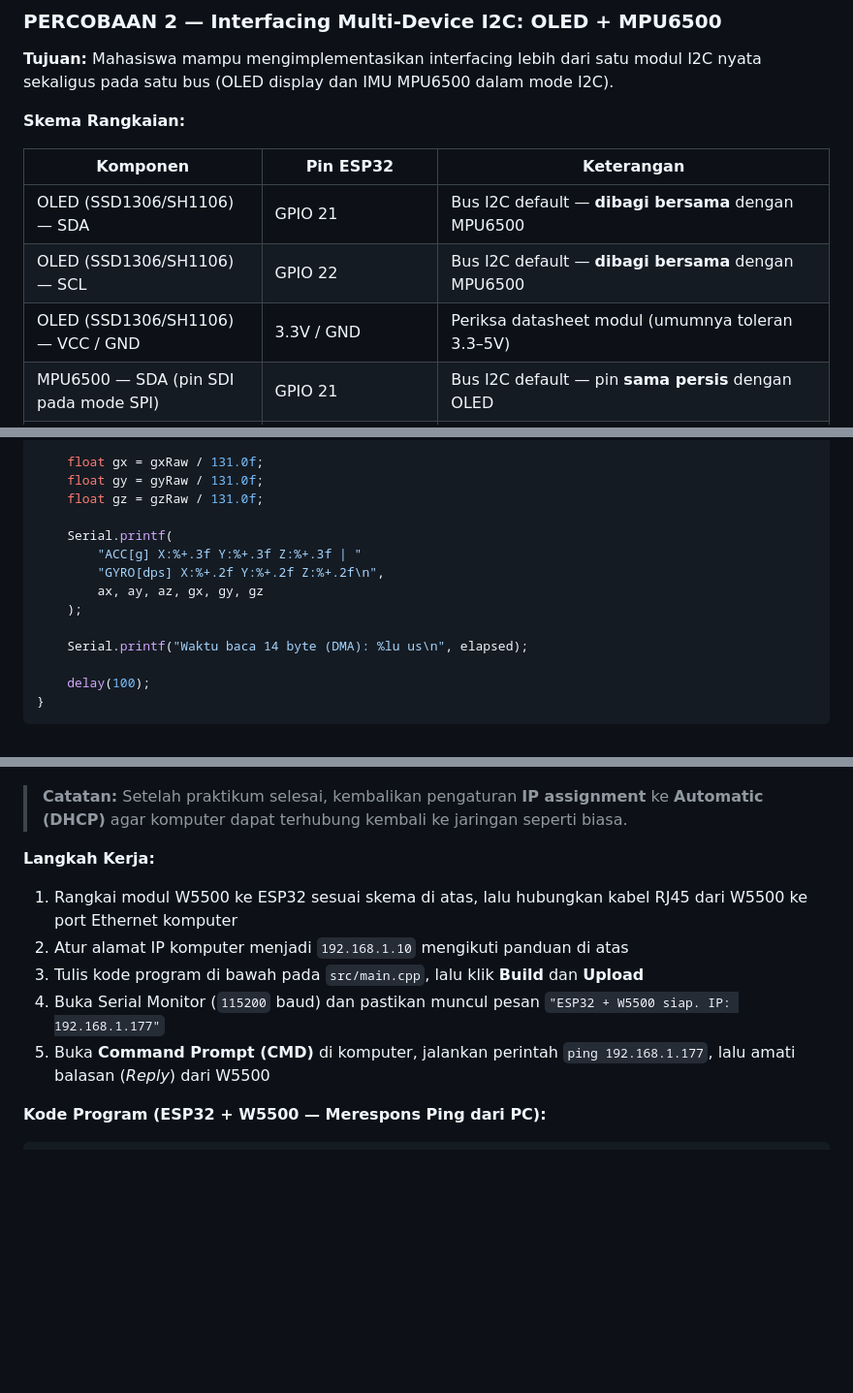
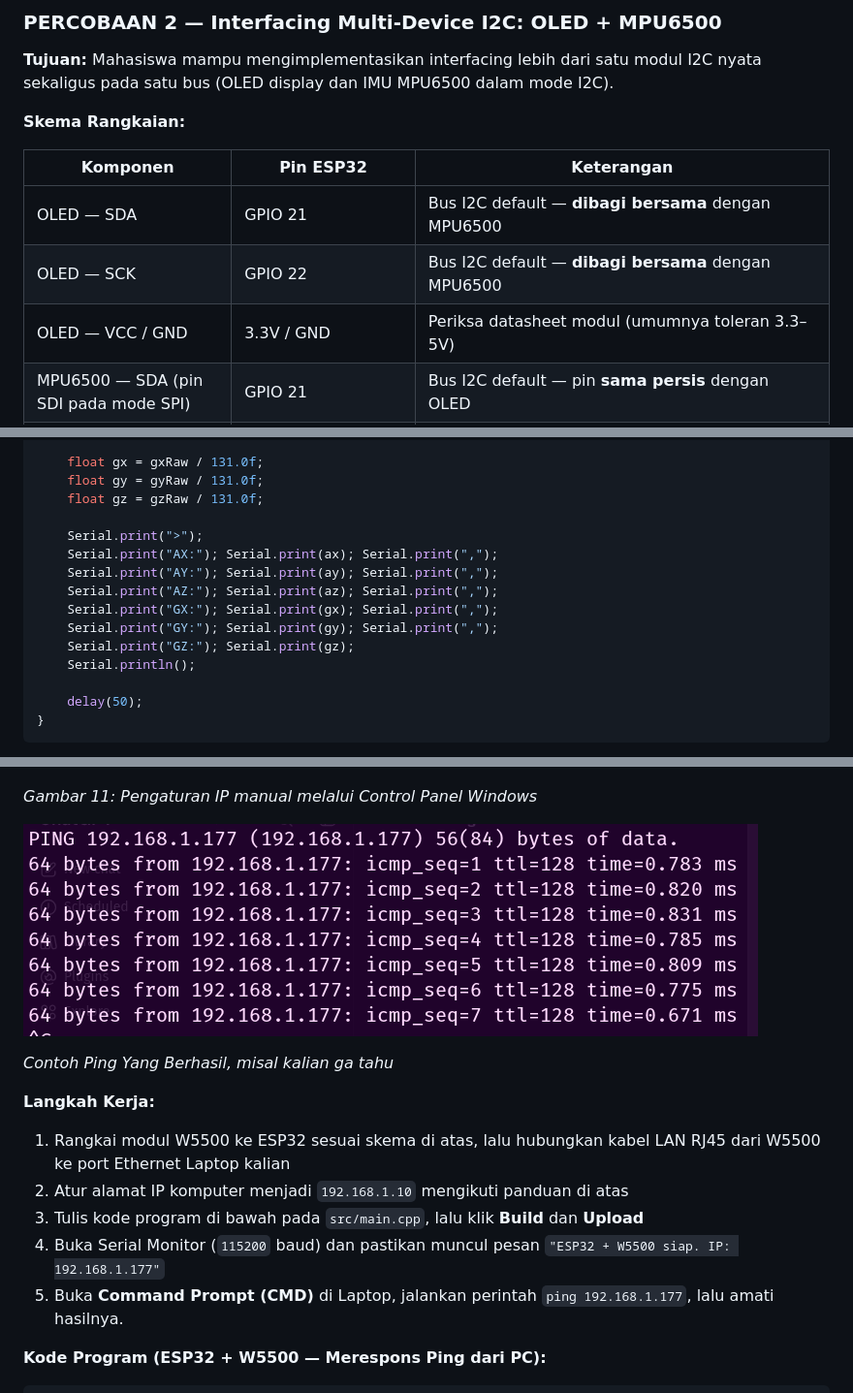
Before and after one commit to b401-robotics/praktikum-sismik-embed, a Markdown page: Modul_3/Modul_3_Komunikasi_Serial.md, 3 parts joined by grey strips. Shown at 97% size. Rendered like a GitHub page; pictures changed too: img/ping_ke_192_168_1_177.png (added); blank space fills up the shorter version.

````diff
--- a/Modul_3/Modul_3_Komunikasi_Serial.md
+++ b/Modul_3/Modul_3_Komunikasi_Serial.md
@@ -222,9 +222,9 @@ Mahasiswa mampu mengimplementasikan interfacing lebih dari satu modul I2C nyata
 
 | Komponen | Pin ESP32 | Keterangan |
 |---|---|---|
-| OLED (SSD1306/SH1106) — SDA | GPIO 21 | Bus I2C default — **dibagi bersama** dengan MPU6500 |
-| OLED (SSD1306/SH1106) — SCL | GPIO 22 | Bus I2C default — **dibagi bersama** dengan MPU6500 |
-| OLED (SSD1306/SH1106) — VCC / GND | 3.3V / GND | Periksa datasheet modul (umumnya toleran 3.3–5V) |
+| OLED — SDA | GPIO 21 | Bus I2C default — **dibagi bersama** dengan MPU6500 |
+| OLED — SCK | GPIO 22 | Bus I2C default — **dibagi bersama** dengan MPU6500 |
+| OLED — VCC / GND | 3.3V / GND | Periksa datasheet modul (umumnya toleran 3.3–5V) |
 | MPU6500 — SDA (pin SDI pada mode SPI) | GPIO 21 | Bus I2C default — pin **sama persis** dengan OLED |
 | MPU6500 — SCL (pin SCLK pada mode SPI) | GPIO 22 | Bus I2C default — pin **sama persis** dengan OLED |
 | MPU6500 — AD0 (pin SDO pada mode SPI) | GND | Mengunci alamat I2C MPU6500 pada `0x68` (jika ke 3.3V menjadi `0x69`) |
@@ -883,15 +886,16 @@ void loop() {
     float gy = gyRaw / 131.0f;
     float gz = gzRaw / 131.0f;
 
-    Serial.printf(
-        "ACC[g] X:%+.3f Y:%+.3f Z:%+.3f | "
-        "GYRO[dps] X:%+.2f Y:%+.2f Z:%+.2f\n",
-        ax, ay, az, gx, gy, gz
-    );
+    Serial.print(">");
+    Serial.print("AX:"); Serial.print(ax); Serial.print(",");
+    Serial.print("AY:"); Serial.print(ay); Serial.print(",");
+    Serial.print("AZ:"); Serial.print(az); Serial.print(",");
+    Serial.print("GX:"); Serial.print(gx); Serial.print(",");
+    Serial.print("GY:"); Serial.print(gy); Serial.print(",");
+    Serial.print("GZ:"); Serial.print(gz);
+    Serial.println();
 
-    Serial.printf("Waktu baca 14 byte (DMA): %lu us\n", elapsed);
-
-    delay(100);
+    delay(50);
 }
 ```
 
@@ -954,13 +960,19 @@ Kode program memberi ESP32 alamat IP `192.168.1.177`. Agar komputer bisa berkomu
 ![Gambar 11: Pengaturan IP manual melalui Control Panel Windows](../img/ip_setting_win.png)
 
-> **Catatan:** Setelah praktikum selesai, kembalikan pengaturan **IP assignment** ke **Automatic (DHCP)** agar komputer dapat terhubung kembali ke jaringan seperti biasa.
+*Gambar 11: Pengaturan IP manual melalui Control Panel Windows*
+
+![Contoh Ping Yang Berhasil, misal kalian ga tahu](../img/ping_ke_192_168_1_177.png)
+
+*Contoh Ping Yang Berhasil, misal kalian ga tahu*
+
+
 
 **Langkah Kerja:**
-1. Rangkai modul W5500 ke ESP32 sesuai skema di atas, lalu hubungkan kabel RJ45 dari W5500 ke port Ethernet komputer
+1. Rangkai modul W5500 ke ESP32 sesuai skema di atas, lalu hubungkan kabel LAN RJ45 dari W5500 ke port Ethernet Laptop kalian
 2. Atur alamat IP komputer menjadi `192.168.1.10` mengikuti panduan di atas
 3. Tulis kode program di bawah pada `src/main.cpp`, lalu klik **Build** dan **Upload**
 4. Buka Serial Monitor (`115200` baud) dan pastikan muncul pesan `"ESP32 + W5500 siap. IP: 192.168.1.177"`
-5. Buka **Command Prompt (CMD)** di komputer, jalankan perintah `ping 192.168.1.177`, lalu amati balasan (*Reply*) dari W5500
+5. Buka **Command Prompt (CMD)** di Laptop, jalankan perintah `ping 192.168.1.177`, lalu amati hasilnya.
 
 **Kode Program (ESP32 + W5500 — Merespons Ping dari PC):**
 ```cpp
````
Also changed, not shown: other parts of Modul_3/Modul_3_Komunikasi_Serial.md (+27 -22 lines), img/wiring_mpu6500_spi.png (deleted), img/wiring_oled_mpu6500.png (deleted), 3 other files.
